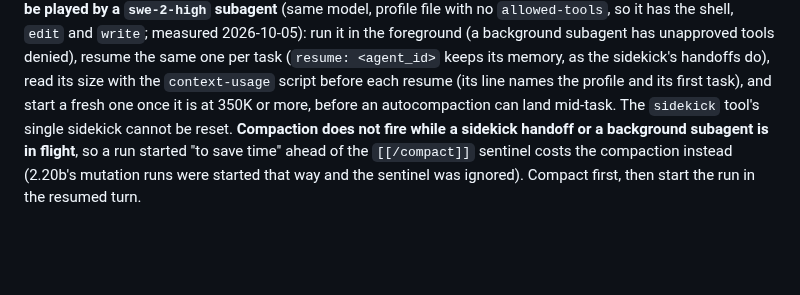
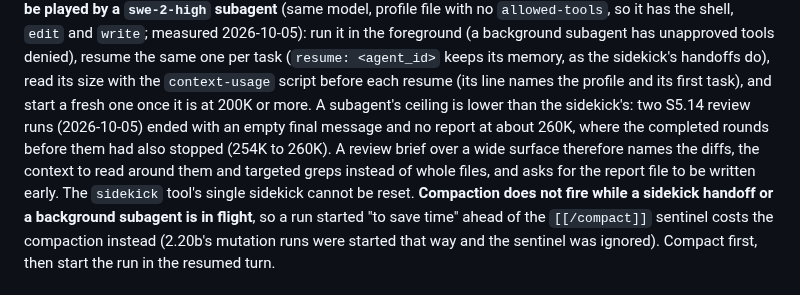
Before and after one commit to the4chancup/4cc-studio, a Markdown page: AGENTS.md, the part around the change. Drawn GitHub-style; blank space fills up the shorter version.

Commit message:
docs(workflow): a swe-2-high subagent stops at about 260K
Two S5.14 review runs ended with an empty final message and no report at about 260K
context, where the completed rounds had also stopped. AGENTS.md "Environment" now starts a
fresh subagent at 200K and has wide review briefs name diffs, context and greps rather
than whole files.

```diff
--- a/AGENTS.md
+++ b/AGENTS.md
@@ -380,7 +380,11 @@ no `allowed-tools`, so it has the shell, `edit` and `write`; measured 2026-10-05
 foreground (a background subagent has unapproved tools denied), resume the same one per task
 (`resume: <agent_id>` keeps its memory, as the sidekick's handoffs do), read its size with the
 `context-usage` script before each resume (its line names the profile and its first task), and
-start a fresh one once it is at 350K or more, before an autocompaction can land mid-task. The
+start a fresh one once it is at 200K or more. A subagent's ceiling is lower than the sidekick's:
+two S5.14 review runs (2026-10-05) ended with an empty final message and no report at about
+260K, where the completed rounds before them had also stopped (254K to 260K). A review brief
+over a wide surface therefore names the diffs, the context to read around them and targeted
+greps instead of whole files, and asks for the report file to be written early. The
 `sidekick` tool's single sidekick cannot be reset. **Compaction does not fire while a sidekick handoff or a background subagent is in
 flight**, so a run started "to save time" ahead of the `[[/compact]]` sentinel costs the
 compaction instead (2.20b's mutation runs were started that way and the sentinel was ignored).
```
